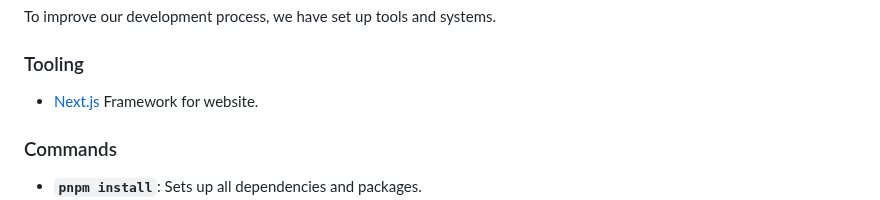
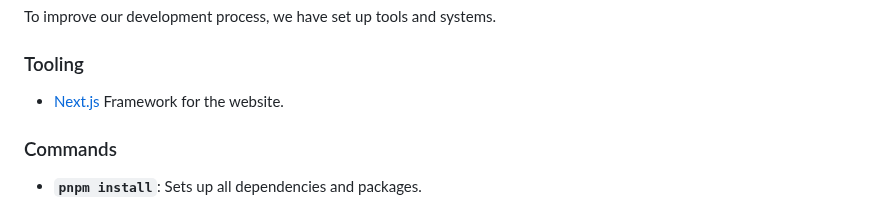
Before and after one commit to yamada-ui/yamada-components, a Markdown page: CONTRIBUTING.md, the part around the change. Drawn GitHub-style.

Commit message:
docs: corrected grammar in CONTRIBUTING.md

```diff
--- a/CONTRIBUTING.md
+++ b/CONTRIBUTING.md
@@ -30,7 +30,7 @@ To improve our development process, we have set up tools and systems.
 
 ### Tooling
 
-- [Next.js](https://nextjs.org/) Framework for website.
+- [Next.js](https://nextjs.org/) Framework for the website.
 
 ### Commands
 
```
